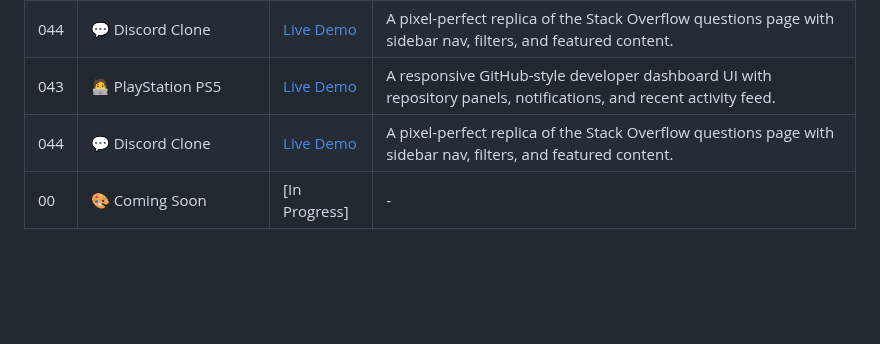
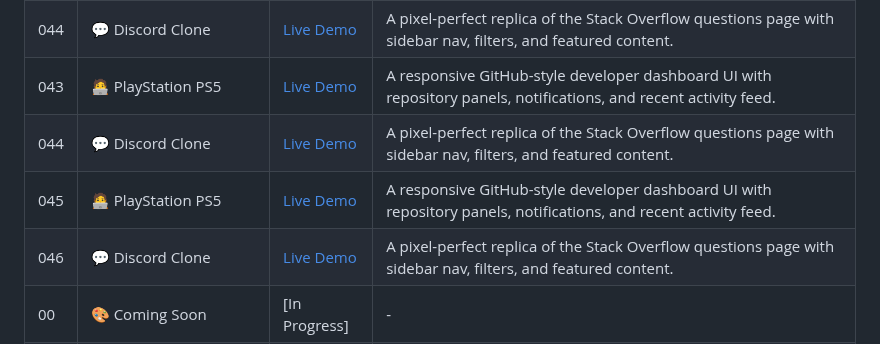
Before and after one commit to MohitXCode/30Days60Projects-HTML-CSS, a Markdown page: README.md, the part around the change. Drawn GitHub-style; blank space fills up the shorter version.

```diff
--- a/README.md
+++ b/README.md
@@ -87,6 +87,8 @@ Explore each project individually and view live demos to see them in action:
 | 044 | 💬 Discord Clone | [Live Demo](------)   |  A pixel-perfect replica of the Stack Overflow questions page with sidebar nav, filters, and featured content. |
 | 043 | 🧑‍💻 PlayStation PS5 | [Live Demo](------) | A responsive GitHub-style developer dashboard UI with repository panels, notifications, and recent activity feed. |
 | 044 | 💬 Discord Clone | [Live Demo](------)   |  A pixel-perfect replica of the Stack Overflow questions page with sidebar nav, filters, and featured content. |
+| 045 | 🧑‍💻 PlayStation PS5 | [Live Demo](------) | A responsive GitHub-style developer dashboard UI with repository panels, notifications, and recent activity feed. |
+| 046 | 💬 Discord Clone | [Live Demo](------)   |  A pixel-perfect replica of the Stack Overflow questions page with sidebar nav, filters, and featured content. |
 | 00 | 🎨 Coming Soon | [In Progress] | - |
 | 00 | 🎨 Coming Soon | [In Progress] | - |
 | ... | ... | ... | ... |
```
